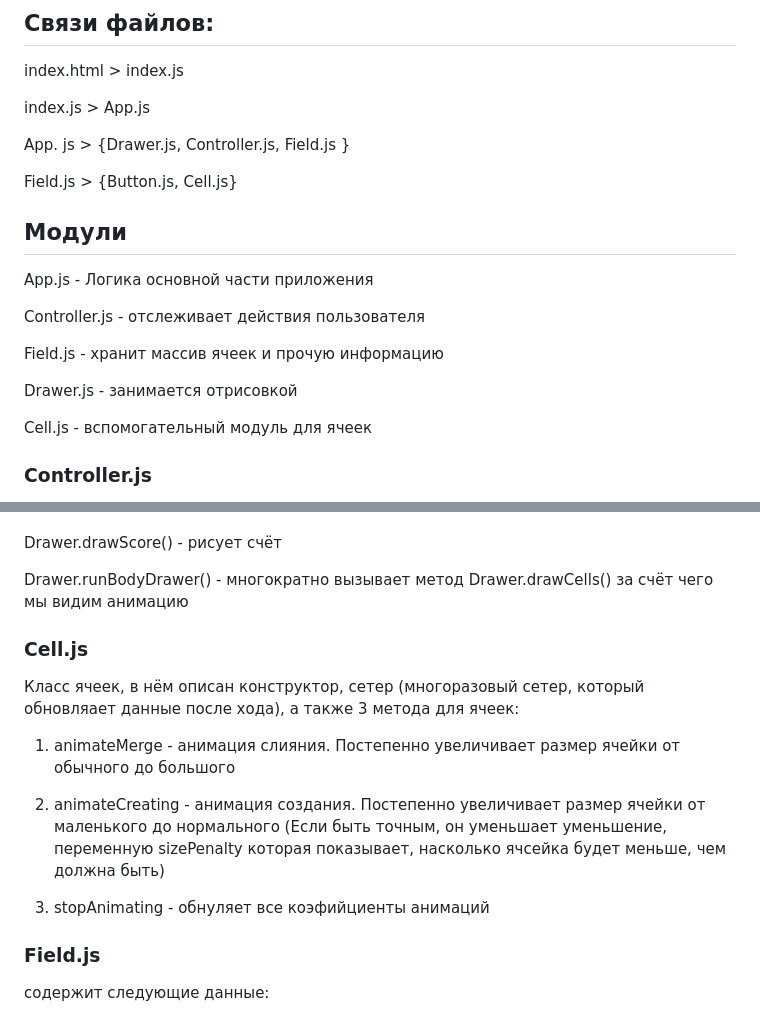
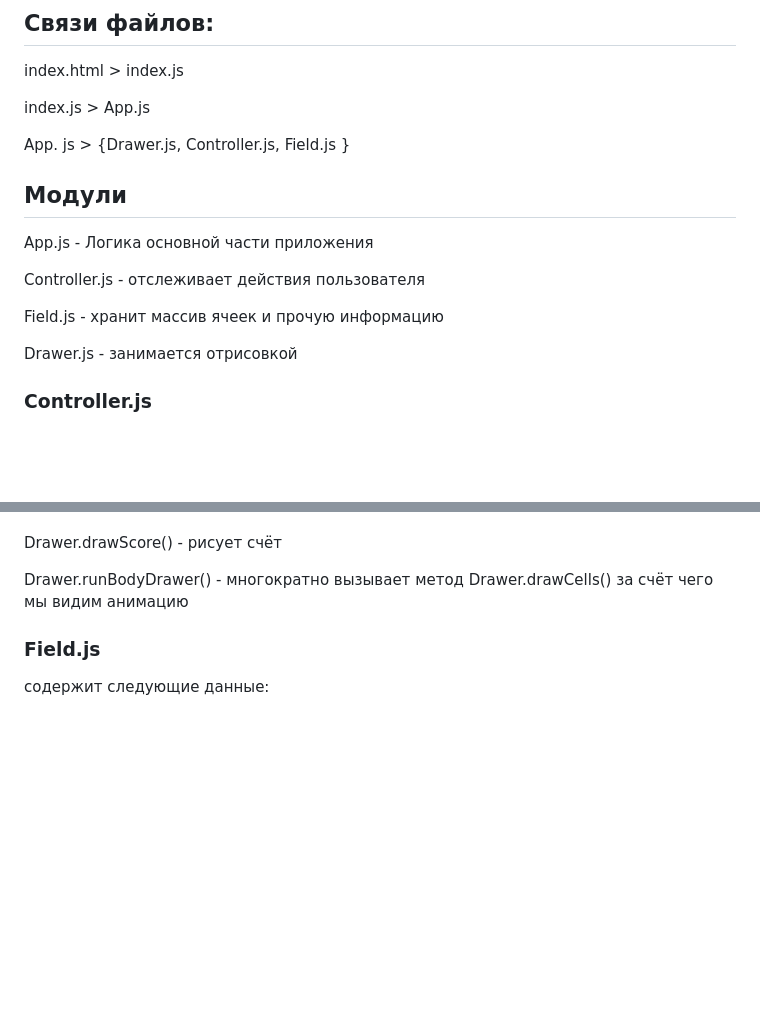
Before and after one commit to Vadim-Galimov/2048game, a Markdown page: README.md, 2 parts joined by grey strips. Rendered like a GitHub page; blank space fills up the shorter version.

```diff
--- a/README.md
+++ b/README.md
@@ -161,8 +150,6 @@ index.js > App.js
 
 App. js > {Drawer.js, Controller.js, Field.js }
 
-Field.js > {Button.js, Cell.js}
-
 ## Модули
 
 App.js - Логика основной части приложения
@@ -172,8 +159,6 @@ Controller.js - отслеживает действия пользователя
 Field.js - хранит массив ячеек и прочую информацию
 
 Drawer.js - занимается отрисовкой
-
-Cell.js - вспомогательный модуль для ячеек
 
 ### Controller.js
 
@@ -235,16 +220,6 @@ Drawer.drawCells() - рисует клетки с номерами
 Drawer.drawScore() - рисует счёт
 
 Drawer.runBodyDrawer() - многократно вызывает метод Drawer.drawCells() за счёт чего мы видим анимацию
-
-### Cell.js
-
-Класс ячеек, в нём описан конструктор, сетер (многоразовый сетер, который обновляает данные после хода), а также 3 метода для ячеек:
-
-1. animateMerge - анимация слияния. Постепенно увеличивает размер ячейки от обычного до большого
-
-2. animateCreating - анимация создания. Постепенно увеличивает размер ячейки от маленького до нормального (Если быть точным, он уменьшает уменьшение, переменную sizePenalty которая показывает, насколько ячсейка будет меньше, чем должна быть)
-
-3. stopAnimating - обнуляет все коэфийциенты анимаций
 
 ### Field.js
 
```
Also changed, not shown: other parts of README.md (+22 -33 lines).
